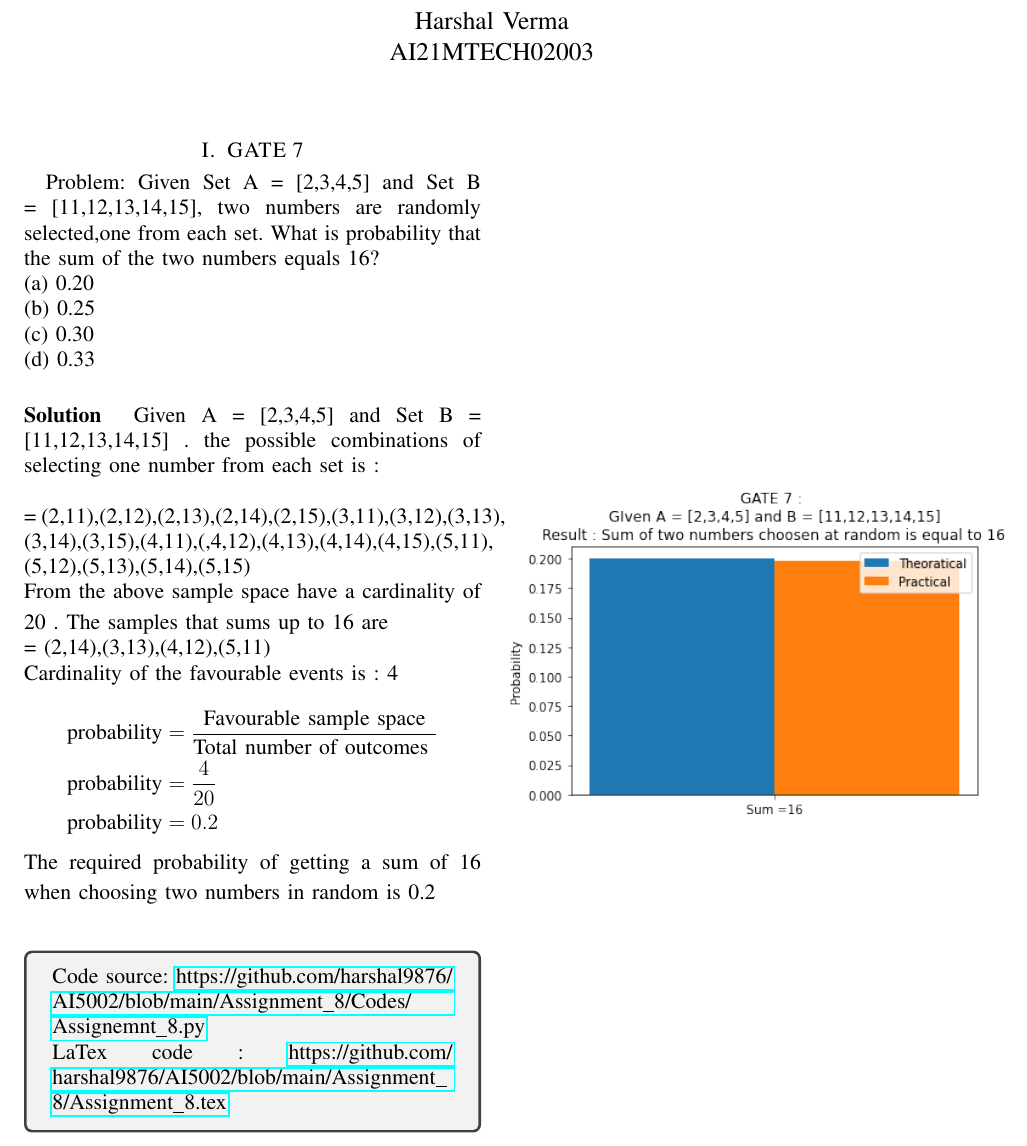
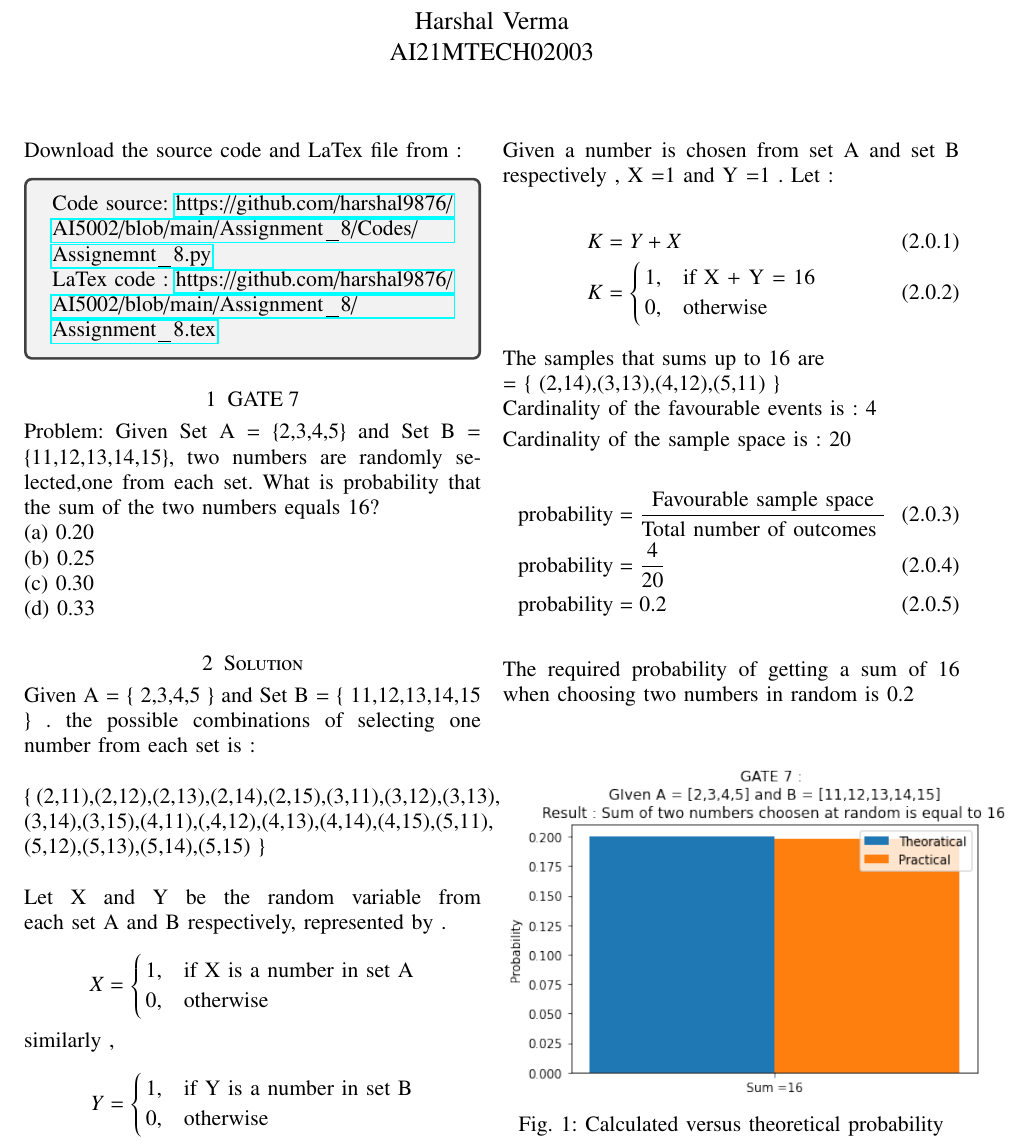
Before and after one commit to harshal9876/AI5002, a LaTeX problem sheet (Assignment_8/Assignment_8.tex): part of the page, cut so that both start at the same text. Compiled offline with pdfLaTeX.

Commit message:
Update Assignment_8.tex

```diff
--- a/Assignment_8/Assignment_8.tex
+++ b/Assignment_8/Assignment_8.tex
@@ -8,50 +61,117 @@
+\begin{document}
+\newcommand{\BEQA}{\begin{eqnarray}}
+\newcommand{\EEQA}{\end{eqnarray}}
+\newcommand{\define}{\stackrel{\triangle}{=}}
+\bibliographystyle{IEEEtran}
+\raggedbottom
+\setlength{\parindent}{0pt}
+\providecommand{\mbf}{\mathbf}
+\providecommand{\pr}[1]{\ensuremath{\Pr\left(#1\right)}}
+\providecommand{\qfunc}[1]{\ensuremath{Q\left(#1\right)}}
+\providecommand{\fn}[1]{\ensuremath{f\left(#1\right)}}
+\providecommand{\e}[1]{\ensuremath{E\left(#1\right)}}
+\providecommand{\sbrak}[1]{\ensuremath{{}\left[#1\right]}}
+\providecommand{\lsbrak}[1]{\ensuremath{{}\left[#1\right.}}
+\providecommand{\rsbrak}[1]{\ensuremath{{}\left.#1\right]}}
+\providecommand{\brak}[1]{\ensuremath{\left(#1\right)}}
+\providecommand{\lbrak}[1]{\ensuremath{\left(#1\right.}}
+\providecommand{\rbrak}[1]{\ensuremath{\left.#1\right)}}
+\providecommand{\cbrak}[1]{\ensuremath{\left\{#1\right\}}}
+\providecommand{\lcbrak}[1]{\ensuremath{\left\{#1\right.}}
+\providecommand{\rcbrak}[1]{\ensuremath{\left.#1\right\}}}
+\theoremstyle{remark}
+\newtheorem{rem}{Remark}
+\newcommand{\sgn}{\mathop{\mathrm{sgn}}}
+\providecommand{\abs}[1]{\vert#1\vert}
+\providecommand{\res}[1]{\Res\displaylimits_{#1}}
+\providecommand{\norm}[1]{\lVert#1\rVert}
+\providecommand{\mtx}[1]{\mathbf{#1}}
+\providecommand{\mean}[1]{E[ #1 ]}
+\providecommand{\fourier}{\overset{\mathcal{F}}{ \rightleftharpoons}}
+\providecommand{\system}{\overset{\mathcal{H}}{ \longleftrightarrow}}
+\newcommand{\solution}{\noindent \textbf{Solution: }}
+\newcommand{\cosec}{\,\text{cosec}\,}
+\providecommand{\dec}[2]{\ensuremath{\overset{#1}{\underset{#2}{\gtrless}}}}
+\newcommand{\myvec}[1]{\ensuremath{\begin{pmatrix}#1\end{pmatrix}}}
+\newcommand{\mydet}[1]{\ensuremath{\begin{vmatrix}#1\end{vmatrix}}}
+\numberwithin{equation}{subsection}
+\makeatletter
 \urlstyle{same}
 \title{Assignment  }
 \author{Harshal Verma\\
 AI21MTECH02003}
 \date{April 2021}
-\begin{document}
 \maketitle
+Download the source code and LaTex file from :
+\begin{tcolorbox}
+Code source: \url{https://github.com/harshal9876/AI5002/blob/main/Assignment_8/Codes/Assignemnt_8.py} \\
+LaTex code :
+\url{https://github.com/harshal9876/AI5002/blob/main/Assignment_8/Assignment_8.tex}
+\end{tcolorbox}
 \section{GATE 7}
-Problem: Given Set A = [2,3,4,5] and Set B =
-[11,12,13,14,15], two numbers are randomly
+Problem: Given Set A =  \{2,3,4,5\}  and Set B =
+\{11,12,13,14,15\}, two numbers are randomly
 selected,one from each set. What is probability
 that the sum of the two numbers equals 16? \\
 (a) 0.20\\
 (b) 0.25\\
 (c) 0.30\\
-(d) 0.33\\
+(d) 0.33
+\section{Solution}
+Given A = \{ 2,3,4,5 \} and Set B = \{ 11,12,13,14,15 \} . the possible combinations of selecting one number from each set is :\\
+\\
+\{ (2,11),(2,12),(2,13),(2,14),(2,15),(3,11),(3,12),(3,13),\\(3,14),(3,15),(4,11),(,4,12),(4,13),(4,14),(4,15),(5,11),\\(5,12),(5,13),(5,14),(5,15) \}
+\\
+\\
+Let X and Y be the random variable from each set A and B respectively, represented by .
+\\
+\[
+    X =
+\begin{cases}
+    1,& \text{if X is a number in set A}  \\
+    0,              & \text{otherwise}
+\end{cases}
+\]
+
+similarly ,\\
+\[
+    Y =
+\begin{cases}
+    1,& \text{if Y is a number in set B}  \\
+    0,              & \text{otherwise}
+\end{cases}
+\]
+Given a number is chosen from set A and set B respectively , X =1 and Y =1 . Let : \\
+\begin{align}
+K  &= Y + X\\
+K  &=
+\begin{cases}
+1,& \text{if X + Y = 16}  \\
+0,              & \text{otherwise}
+\end{cases}
+\end{align}
+\\
+The samples that sums up to 16 are \\
+= \{ (2,14),(3,13),(4,12),(5,11) \}\\
 \smallskip
-\\
-\textbf{Solution }
-Given A = [2,3,4,5] and Set B = [11,12,13,14,15] . the possible combinations of selecting one number from each set is :\\
-\\
-=  {(2,11),(2,12),(2,13),(2,14),(2,15),(3,11),(3,12),(3,13),\\(3,14),(3,15),(4,11),(,4,12),(4,13),(4,14),(4,15),(5,11),\\(5,12),(5,13),(5,14),(5,15)} \\
+Cardinality of the favourable events is : 4\\
+Cardinality of the sample space is : 20\\
 \smallskip
-From the above sample space have a cardinality of 20 . The samples that sums up to 16 are \\
-= {(2,14),(3,13),(4,12),(5,11)}\\
-\smallskip
-Cardinality of the favourable events is : 4
-\smallskip
-\begin{align*}
+\begin{align}
 \text{probability} &= \frac{\text{Favourable sample space}}{\text{Total number of outcomes }}\\
 \text{probability} &= \frac{4}{20}\\
 \text{probability} &= 0.2
-\end{align*}
-\smallskip
+\end{align}
+\\
 The required probability of getting a sum of 16 when choosing two numbers in random is 0.2 \\
 \smallskip
 
 \begin{figure}[htp]
     \centering
     \includegraphics[width=10cm]{Assignemnt_8}
+    \caption{Calculated versus theoretical probability}
     \label{fig :plot}
 \end{figure}
 
-\begin{tcolorbox}
-Code source: \url{https://github.com/harshal9876/AI5002/blob/main/Assignment_8/Codes/Assignemnt_8.py} \\
-LaTex code :
-\url{https://github.com/harshal9876/AI5002/blob/main/Assignment_8/Assignment_8.tex}
-\end{tcolorbox}
 \vfill
 \end{document}
```
Also changed, not shown: Assignment_8/Assignment_8.tex (63 more changed lines).
